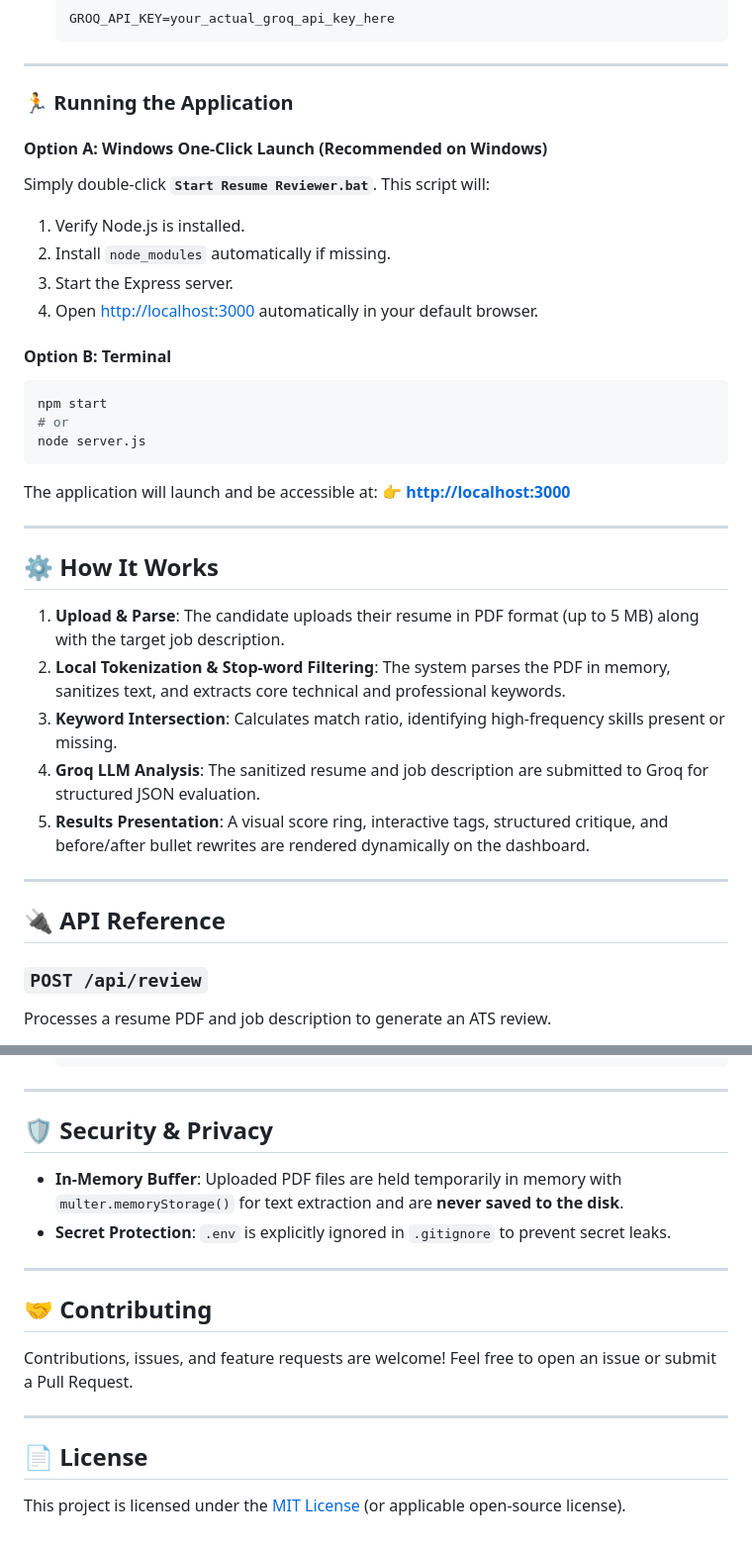
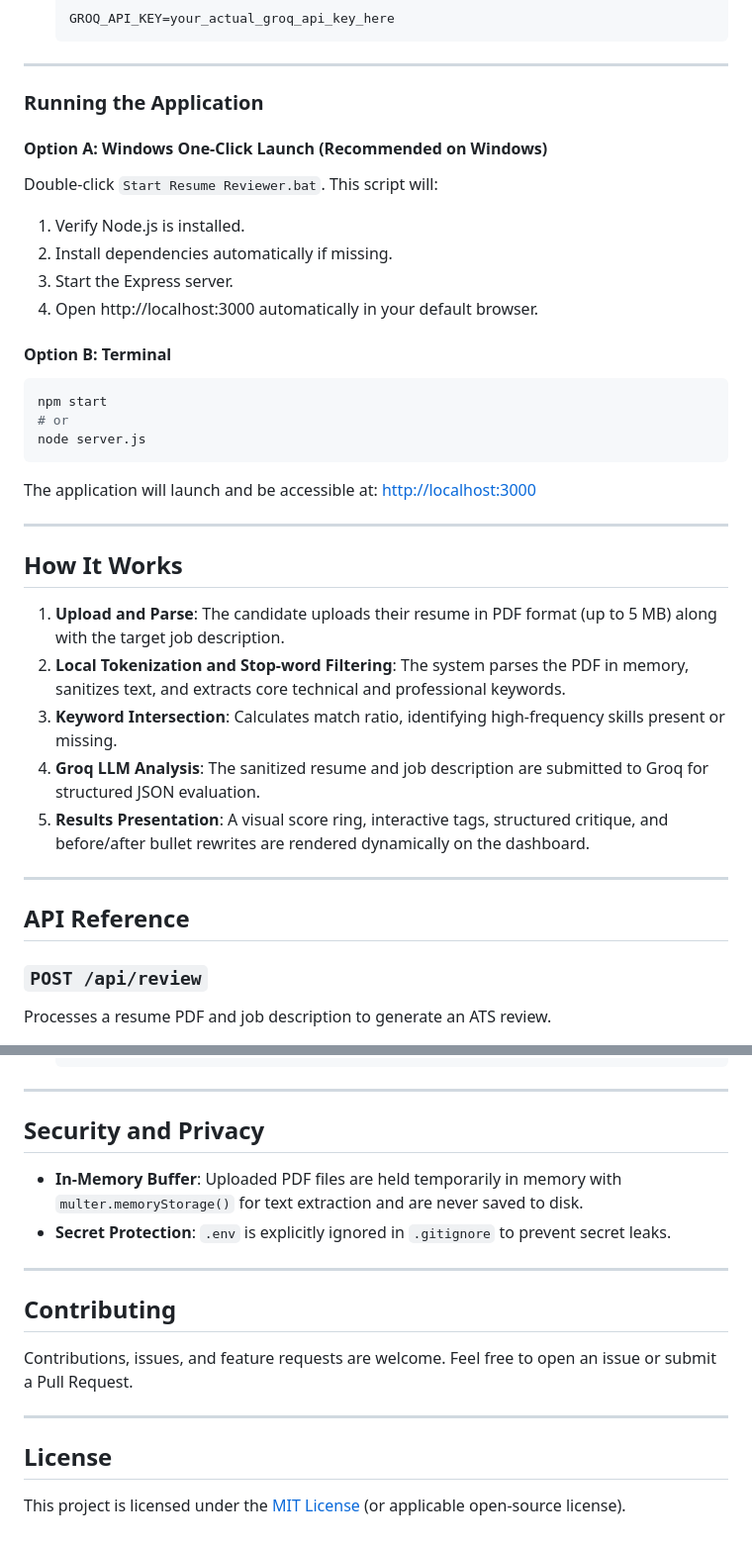
Before and after one commit to Sn3h4DEV/AI-resume-reviewer, a Markdown page: README.md, 2 parts joined by grey strips. Shown at 99% size. Drawn GitHub-style.

````diff
--- a/README.md
+++ b/README.md
@@ -82,15 +82,15 @@ AI-resume-reviewer/
 
 ---
 
-### 🏃 Running the Application
+### Running the Application
 
 #### Option A: Windows One-Click Launch (Recommended on Windows)
-Simply double-click **`Start Resume Reviewer.bat`**.
+Double-click `Start Resume Reviewer.bat`.
 This script will:
 1. Verify Node.js is installed.
-2. Install `node_modules` automatically if missing.
+2. Install dependencies automatically if missing.
 3. Start the Express server.
-4. Open [http://localhost:3000](http://localhost:3000) automatically in your default browser.
+4. Open http://localhost:3000 automatically in your default browser.
 
 #### Option B: Terminal
 ```bash
@@ -99,21 +99,21 @@ npm start
 node server.js
 ```
 The application will launch and be accessible at:
-👉 **[http://localhost:3000](http://localhost:3000)**
+[http://localhost:3000](http://localhost:3000)
 
 ---
 
-## ⚙️ How It Works
+## How It Works
 
-1. **Upload & Parse**: The candidate uploads their resume in PDF format (up to 5 MB) along with the target job description.
-2. **Local Tokenization & Stop-word Filtering**: The system parses the PDF in memory, sanitizes text, and extracts core technical and professional keywords.
+1. **Upload and Parse**: The candidate uploads their resume in PDF format (up to 5 MB) along with the target job description.
+2. **Local Tokenization and Stop-word Filtering**: The system parses the PDF in memory, sanitizes text, and extracts core technical and professional keywords.
 3. **Keyword Intersection**: Calculates match ratio, identifying high-frequency skills present or missing.
 4. **Groq LLM Analysis**: The sanitized resume and job description are submitted to Groq for structured JSON evaluation.
 5. **Results Presentation**: A visual score ring, interactive tags, structured critique, and before/after bullet rewrites are rendered dynamically on the dashboard.
 
 ---
 
-## 🔌 API Reference
+## API Reference
 
 ### `POST /api/review`
 Processes a resume PDF and job description to generate an ATS review.
@@ -144,20 +144,20 @@ Processes a resume PDF and job description to generate an ATS review.
 
 ---
 
-## 🛡️ Security & Privacy
+## Security and Privacy
 
-- **In-Memory Buffer**: Uploaded PDF files are held temporarily in memory with `multer.memoryStorage()` for text extraction and are **never saved to the disk**.
+- **In-Memory Buffer**: Uploaded PDF files are held temporarily in memory with `multer.memoryStorage()` for text extraction and are never saved to disk.
 - **Secret Protection**: `.env` is explicitly ignored in `.gitignore` to prevent secret leaks.
 
 ---
 
-## 🤝 Contributing
+## Contributing
 
-Contributions, issues, and feature requests are welcome!
+Contributions, issues, and feature requests are welcome.
 Feel free to open an issue or submit a Pull Request.
 
 ---
 
-## 📄 License
+## License
 
 This project is licensed under the [MIT License](LICENSE) (or applicable open-source license).
````
Also changed, not shown: other parts of README.md (+19 -19 lines).
